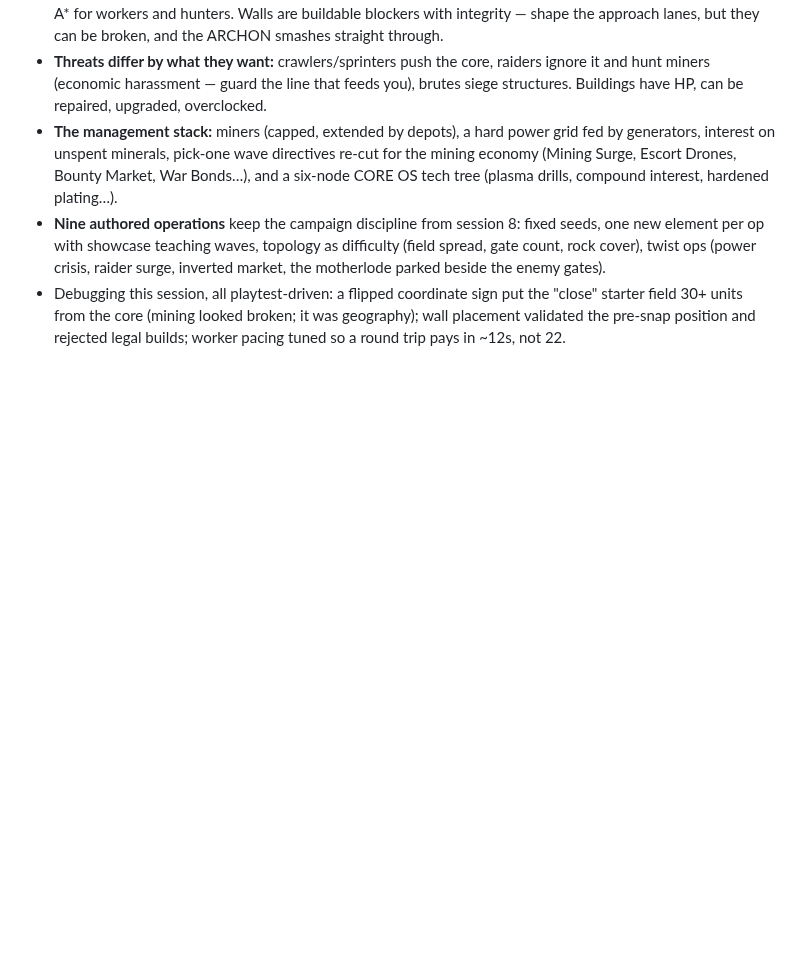
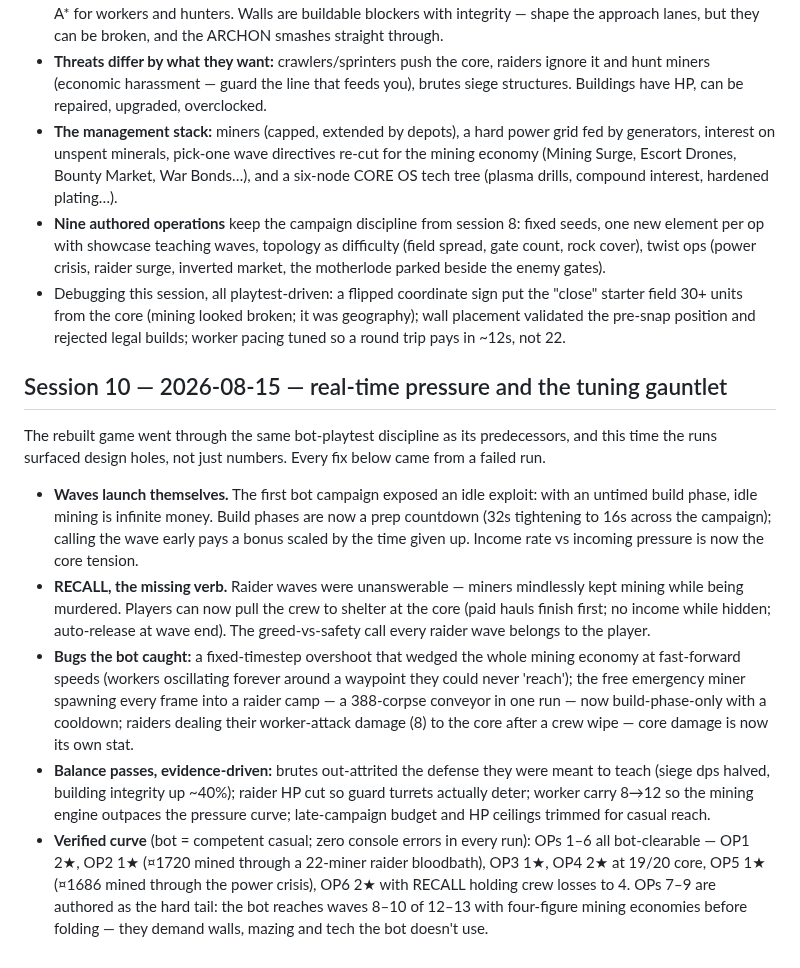
Before and after one commit to shaumik/ai-tower, a Markdown page: BUILD_LOG.md, the part around the change. GitHub-like rendering; blank space fills up the shorter version.

Commit message:
Final HP trim, fresh screenshots, build log session 10, rebuild package
Co-Authored-By: Claude Fable 5 <noreply@anthropic.com>
Claude-Session: https://claude.ai/code/session_015HVMZAnz1XzLXYvjBCtuDA

```diff
--- a/BUILD_LOG.md
+++ b/BUILD_LOG.md
@@ -265,3 +265,39 @@ sawtooth carried over — everything spatial was rebuilt.
   broken; it was geography); wall placement validated the pre-snap position
   and rejected legal builds; worker pacing tuned so a round trip pays in
   ~12s, not 22.
+
+## Session 10 — 2026-08-15 — real-time pressure and the tuning gauntlet
+
+The rebuilt game went through the same bot-playtest discipline as its
+predecessors, and this time the runs surfaced design holes, not just
+numbers. Every fix below came from a failed run.
+
+- **Waves launch themselves.** The first bot campaign exposed an idle
+  exploit: with an untimed build phase, idle mining is infinite money. Build
+  phases are now a prep countdown (32s tightening to 16s across the
+  campaign); calling the wave early pays a bonus scaled by the time given
+  up. Income rate vs incoming pressure is now the core tension.
+- **RECALL, the missing verb.** Raider waves were unanswerable — miners
+  mindlessly kept mining while being murdered. Players can now pull the
+  crew to shelter at the core (paid hauls finish first; no income while
+  hidden; auto-release at wave end). The greed-vs-safety call every raider
+  wave belongs to the player.
+- **Bugs the bot caught:** a fixed-timestep overshoot that wedged the whole
+  mining economy at fast-forward speeds (workers oscillating forever around
+  a waypoint they could never 'reach'); the free emergency miner spawning
+  every frame into a raider camp — a 388-corpse conveyor in one run — now
+  build-phase-only with a cooldown; raiders dealing their worker-attack
+  damage (8) to the core after a crew wipe — core damage is now its own
+  stat.
+- **Balance passes, evidence-driven:** brutes out-attrited the defense they
+  were meant to teach (siege dps halved, building integrity up ~40%);
+  raider HP cut so guard turrets actually deter; worker carry 8→12 so the
+  mining engine outpaces the pressure curve; late-campaign budget and HP
+  ceilings trimmed for casual reach.
+- **Verified curve** (bot = competent casual; zero console errors in every
+  run): OPs 1–6 all bot-clearable — OP1 2★, OP2 1★ (¤1720 mined through a
+  22-miner raider bloodbath), OP3 1★, OP4 2★ at 19/20 core, OP5 1★
+  (¤1686 mined through the power crisis), OP6 2★ with RECALL holding crew
+  losses to 4. OPs 7–9 are authored as the hard tail: the bot reaches
+  waves 8–10 of 12–13 with four-figure mining economies before folding —
+  they demand walls, mazing and tech the bot doesn't use.
```
Also changed, not shown: README.md (+1 -1 lines), docs/screens/base.png (added), docs/screens/combat.png, docs/screens/select.png, docs/screens/spire.png (deleted), 3 other files.
